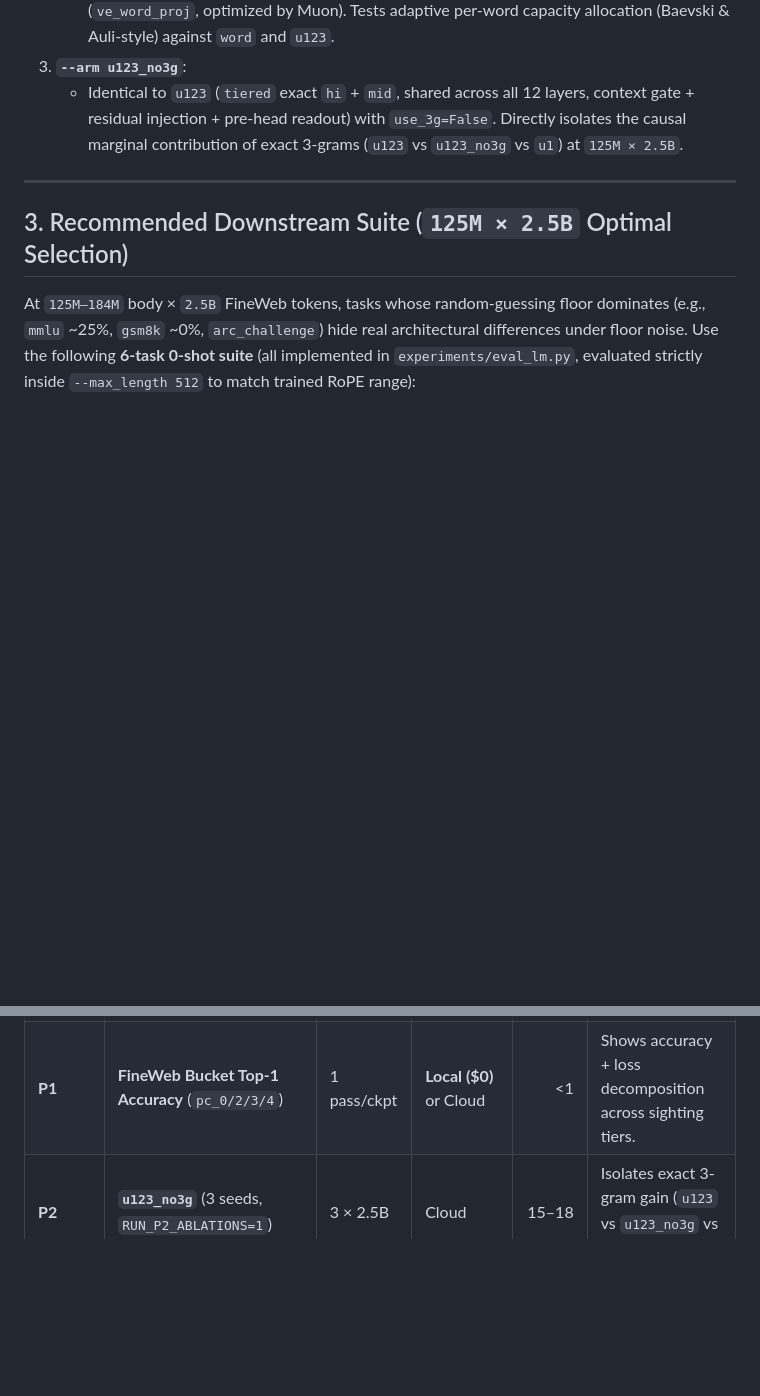
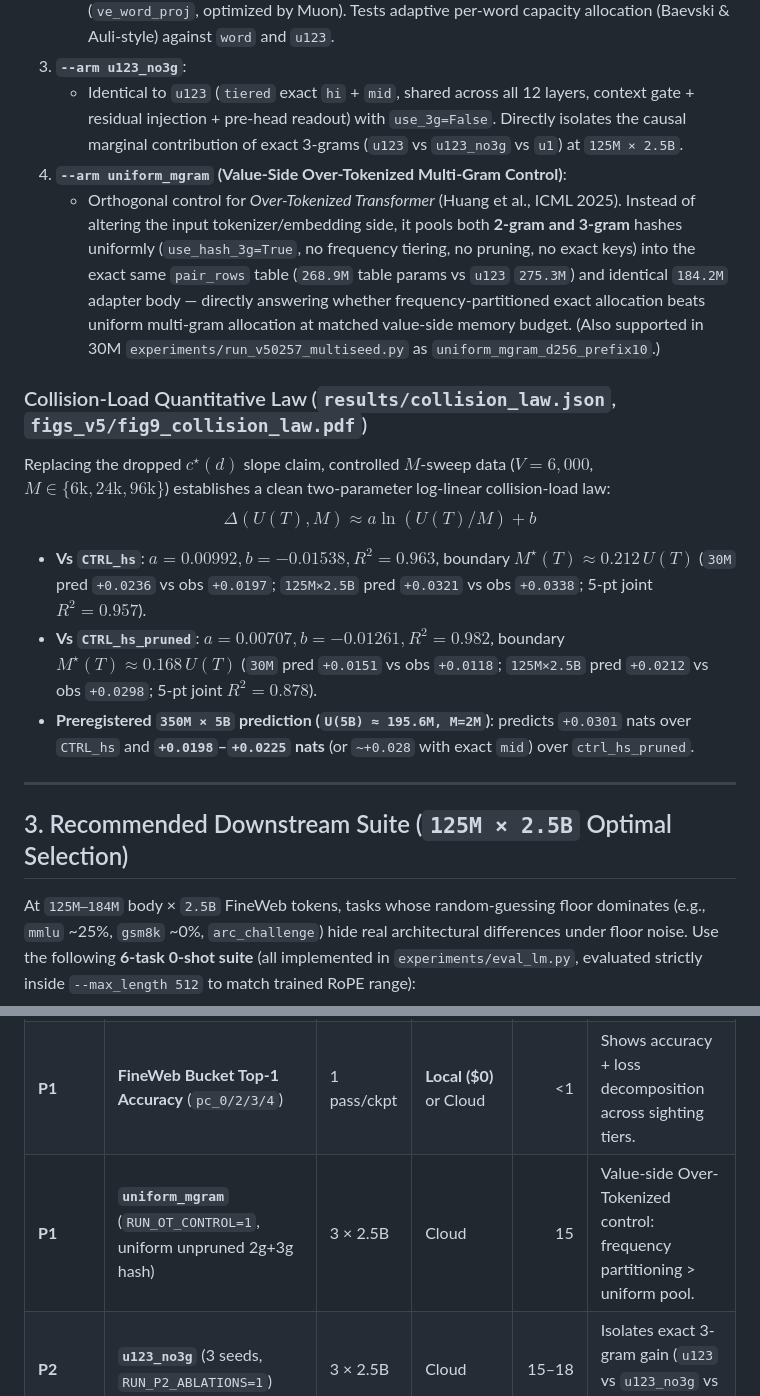
Before and after one commit to Rinck1/value-memory-crossover, a Markdown page: CLOUD_AGENT_HANDOFF_PHASE2.md, 2 parts joined by grey strips. GitHub-like rendering; blank space fills up the shorter version.

```diff
--- a/CLOUD_AGENT_HANDOFF_PHASE2.md
+++ b/CLOUD_AGENT_HANDOFF_PHASE2.md
@@ -40,6 +40,16 @@ All three missing arms are now implemented directly in [train_125m.py](file:///C
    - Top words covering `80%` of prefix tokens get full-width `d` (`768`) rows; the tail vocabulary gets `d // 4` (`192`) rows + a learned `Linear(d//4, d, bias=False)` projection (`ve_word_proj`, optimized by Muon). Tests adaptive per-word capacity allocation (Baevski & Auli-style) against `word` and `u123`.
 3. **`--arm u123_no3g`**:
    - Identical to `u123` (`tiered` exact `hi` + `mid`, shared across all 12 layers, context gate + residual injection + pre-head readout) with `use_3g=False`. Directly isolates the causal marginal contribution of exact 3-grams (`u123` vs `u123_no3g` vs `u1`) at `125M × 2.5B`.
+4. **`--arm uniform_mgram` (Value-Side Over-Tokenized Multi-Gram Control)**:
+   - Orthogonal control for *Over-Tokenized Transformer* (Huang et al., ICML 2025). Instead of altering the input tokenizer/embedding side, it pools both **2-gram and 3-gram** hashes uniformly (`use_hash_3g=True`, no frequency tiering, no pruning, no exact keys) into the exact same `pair_rows` table (`268.9M` table params vs `u123` `275.3M`) and identical `184.2M` adapter body — directly answering whether frequency-partitioned exact allocation beats uniform multi-gram allocation at matched value-side memory budget. (Also supported in 30M `experiments/run_v50257_multiseed.py` as `uniform_mgram_d256_prefix10`.)
+
+### Collision-Load Quantitative Law (`results/collision_law.json`, `figs_v5/fig9_collision_law.pdf`)
+
+Replacing the dropped $c^\star(d)$ slope claim, controlled $M$-sweep data ($V=6{,}000$, $M\in\{6\text{k},24\text{k},96\text{k}\}$) establishes a clean two-parameter log-linear collision-load law:
+$$\Delta(U(T), M) \approx a \ln(U(T)/M) + b$$
+- **Vs `CTRL_hs`**: $a=0.00992, b=-0.01538, R^2=0.963$, boundary $M^\star(T)\approx 0.212\,U(T)$ (`30M` pred `+0.0236` vs obs `+0.0197`; `125M×2.5B` pred `+0.0321` vs obs `+0.0338`; 5-pt joint $R^2=0.957$).
+- **Vs `CTRL_hs_pruned`**: $a=0.00707, b=-0.01261, R^2=0.982$, boundary $M^\star(T)\approx 0.168\,U(T)$ (`30M` pred `+0.0151` vs obs `+0.0118`; `125M×2.5B` pred `+0.0212` vs obs `+0.0298`; 5-pt joint $R^2=0.878$).
+- **Preregistered `350M × 5B` prediction (`U(5B) ≈ 195.6M, M=2M`)**: predicts `+0.0301` nats over `CTRL_hs` and **`+0.0198`–`+0.0225` nats** (or `~+0.028` with exact `mid`) over `ctrl_hs_pruned`.
 
 ---
 
@@ -73,6 +83,7 @@ Plus **zero-extra-code FineWeb Diagnostic (`--verify-val-shard`)**:
 | **P1** | **`ctrl_word`** (seeds `1, 2`) | 2 × 2.5B | Cloud | 8 | 3-seed proof that adapter compute alone (`181.8M` body) adds `~0` at `2.5B`. |
 | **P1** | **`mp_ve`** (last-2 shared tiered, no gate/3g) | 3 × 2.5B | Cloud | 30 | Connects `V=6,000` `MP-VE` prototype to `125M` `u1` / `u123` scaling path. |
 | **P1** | **FineWeb Bucket Top-1 Accuracy** (`pc_0/2/3/4`) | 1 pass/ckpt | **Local (\$0)** or Cloud | <1 | Shows accuracy + loss decomposition across sighting tiers. |
+| **P1** | **`uniform_mgram`** (`RUN_OT_CONTROL=1`, uniform unpruned 2g+3g hash) | 3 × 2.5B | Cloud | 15 | Value-side Over-Tokenized control: frequency partitioning > uniform pool. |
 | **P2** | **`u123_no3g`** (3 seeds, `RUN_P2_ABLATIONS=1`) | 3 × 2.5B | Cloud | 15–18 | Isolates exact 3-gram gain (`u123` vs `u123_no3g` vs `u1`) at `125M`. |
 
 *(Total if running everything including P2 on 4×H20/4090: ~200–250 GPU·h ≈ 2.5–3 days. Tight budget `P0`-only run: `RUN_P2_ABLATIONS=0` plus skipping `mp_ve` cuts ~60 GPU·h.)*
```
Also changed, not shown: docs/PROPOSAL.md (+1 -1 lines), figs_v5/README.md (+1 -0 lines), figs_v5/fig9_collision_law.png (added), 12 other files.
